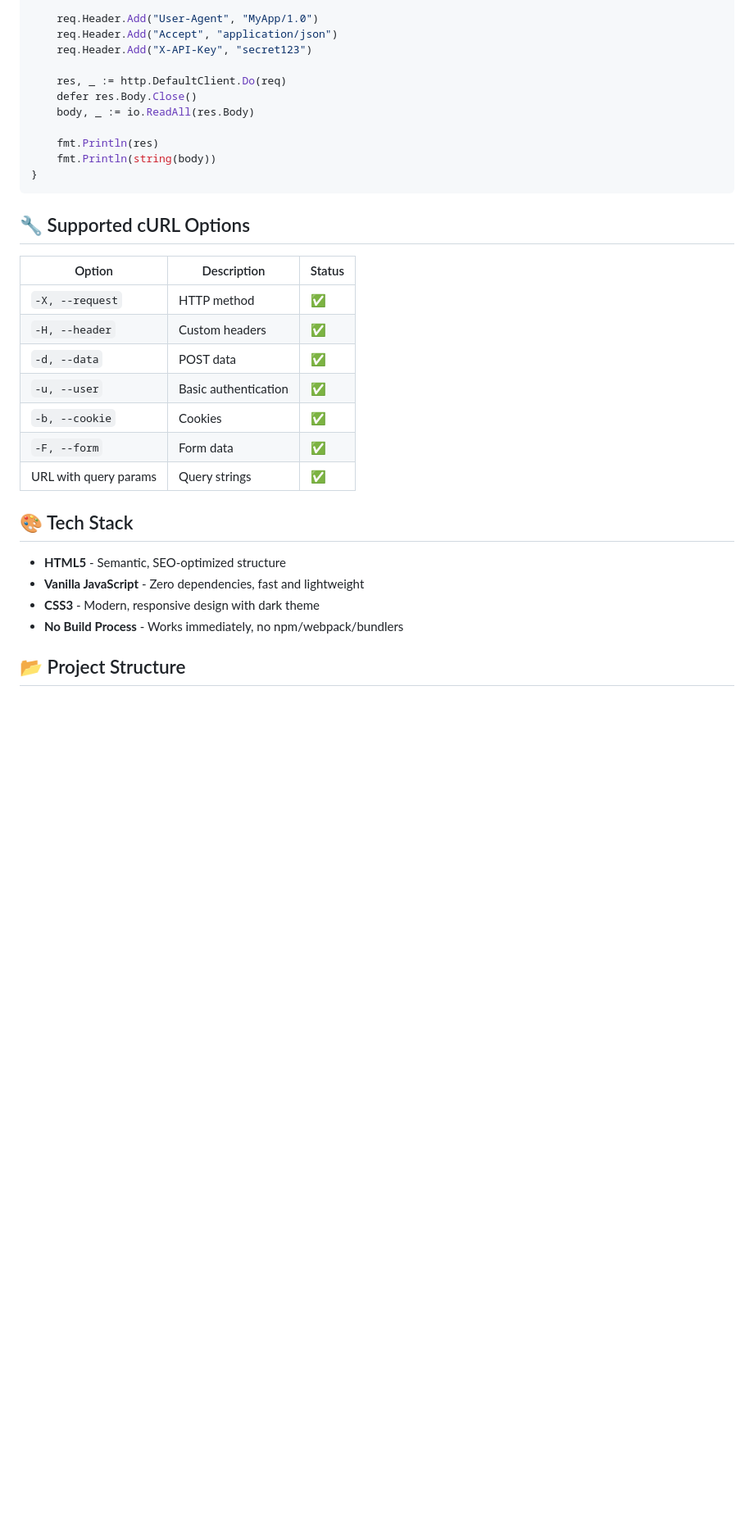
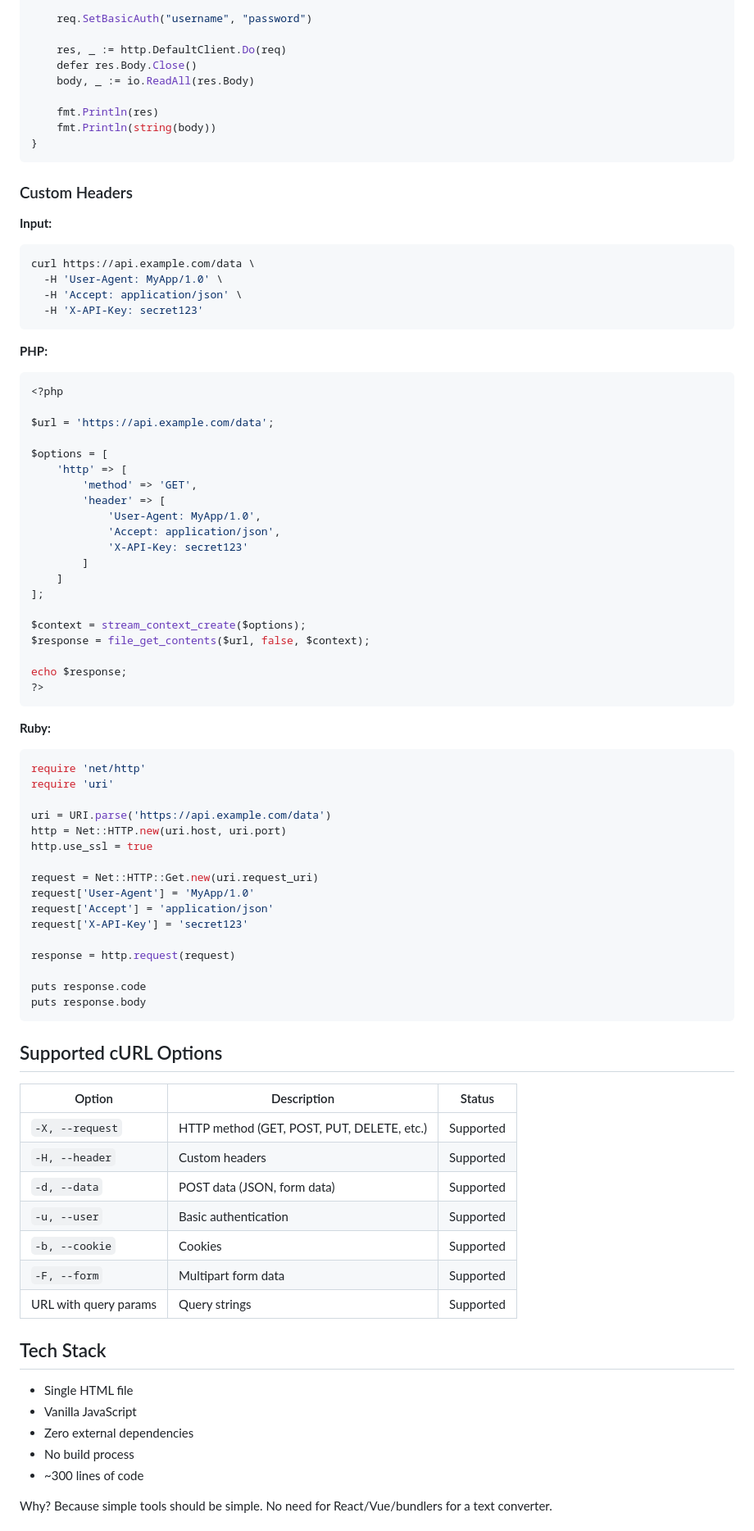
Before and after one commit to muin-company/curl-to-code, a Markdown page: README.md, the part around one of its changes. Shown at 82% size. GitHub-like rendering; blank space fills up the shorter version.

````diff
--- a/README.md
+++ b/README.md
@@ -128,8 +183,6 @@ func main() {
     req, _ := http.NewRequest("GET", url, nil)
 
-    req.Header.Add("User-Agent", "MyApp/1.0")
-    req.Header.Add("Accept", "application/json")
-    req.Header.Add("X-API-Key", "secret123")
+    req.SetBasicAuth("username", "password")
 
     res, _ := http.DefaultClient.Do(req)
     defer res.Body.Close()
@@ -140,24 +193,79 @@ func main() {
 }
 ```
 
-## 🔧 Supported cURL Options
+### Custom Headers
+
+**Input:**
+```bash
+curl https://api.example.com/data \
+  -H 'User-Agent: MyApp/1.0' \
+  -H 'Accept: application/json' \
+  -H 'X-API-Key: secret123'
+```
+
+**PHP:**
+```php
+<?php
+
+$url = 'https://api.example.com/data';
+
+$options = [
+    'http' => [
+        'method' => 'GET',
+        'header' => [
+            'User-Agent: MyApp/1.0',
+            'Accept: application/json',
+            'X-API-Key: secret123'
+        ]
+    ]
+];
+
+$context = stream_context_create($options);
+$response = file_get_contents($url, false, $context);
+
+echo $response;
+?>
+```
+
+**Ruby:**
+```ruby
+require 'net/http'
+require 'uri'
+
+uri = URI.parse('https://api.example.com/data')
+http = Net::HTTP.new(uri.host, uri.port)
+http.use_ssl = true
+
+request = Net::HTTP::Get.new(uri.request_uri)
+request['User-Agent'] = 'MyApp/1.0'
+request['Accept'] = 'application/json'
+request['X-API-Key'] = 'secret123'
+
+response = http.request(request)
+
+puts response.code
+puts response.body
+```
+
+## Supported cURL Options
 
 | Option | Description | Status |
 |--------|-------------|--------|
-| `-X, --request` | HTTP method | ✅ |
-| `-H, --header` | Custom headers | ✅ |
-| `-d, --data` | POST data | ✅ |
-| `-u, --user` | Basic authentication | ✅ |
-| `-b, --cookie` | Cookies | ✅ |
-| `-F, --form` | Form data | ✅ |
-| URL with query params | Query strings | ✅ |
+| `-X, --request` | HTTP method (GET, POST, PUT, DELETE, etc.) | Supported |
+| `-H, --header` | Custom headers | Supported |
+| `-d, --data` | POST data (JSON, form data) | Supported |
+| `-u, --user` | Basic authentication | Supported |
+| `-b, --cookie` | Cookies | Supported |
+| `-F, --form` | Multipart form data | Supported |
+| URL with query params | Query strings | Supported |
 
-## 🎨 Tech Stack
+## Tech Stack
 
-- **HTML5** - Semantic, SEO-optimized structure
-- **Vanilla JavaScript** - Zero dependencies, fast and lightweight
-- **CSS3** - Modern, responsive design with dark theme
-- **No Build Process** - Works immediately, no npm/webpack/bundlers
+- Single HTML file
+- Vanilla JavaScript
+- Zero external dependencies
+- No build process
+- ~300 lines of code
 
-## 📂 Project Structure
+Why? Because simple tools should be simple. No need for React/Vue/bundlers for a text converter.
 
````
Also changed, not shown: other parts of README.md (+190 -118 lines).
